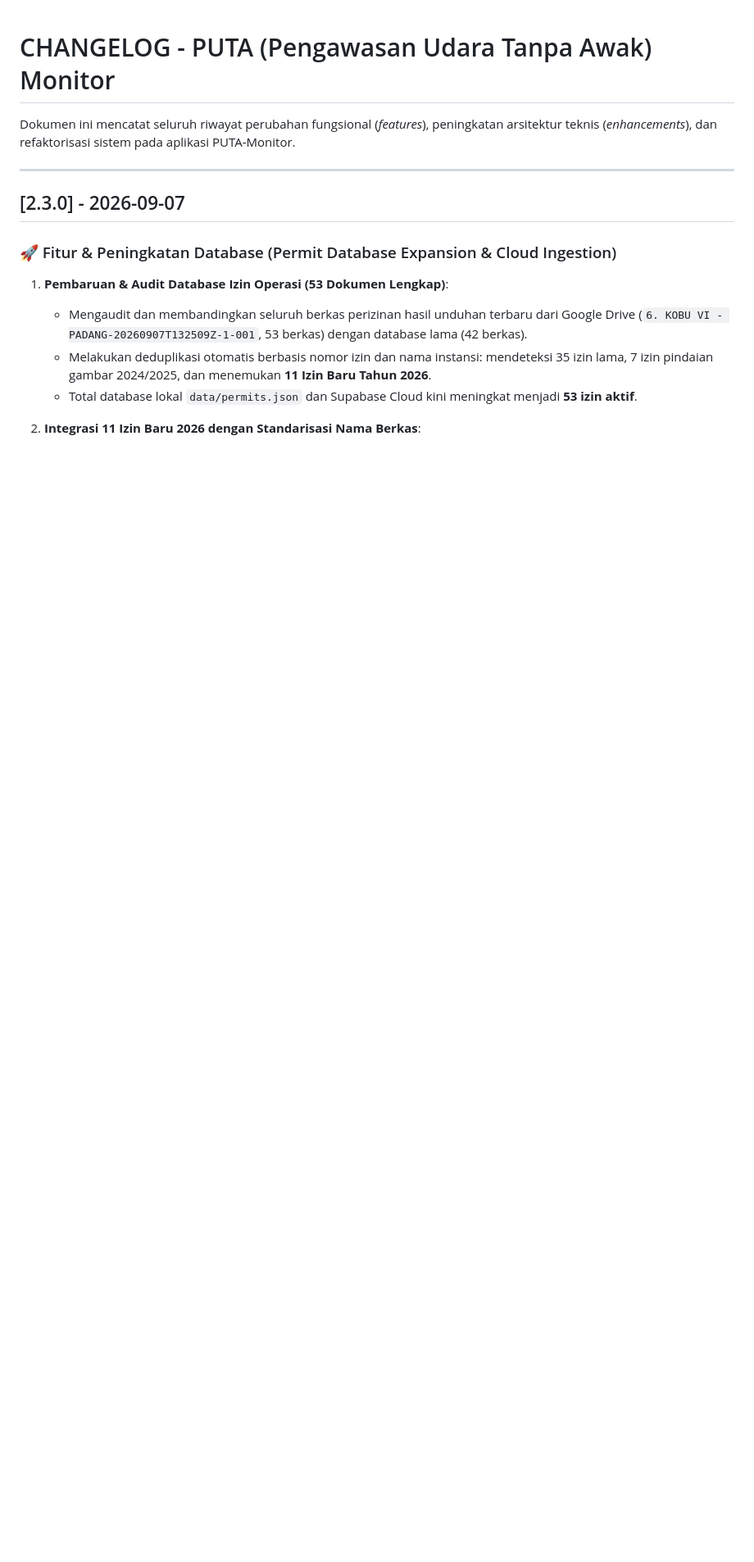
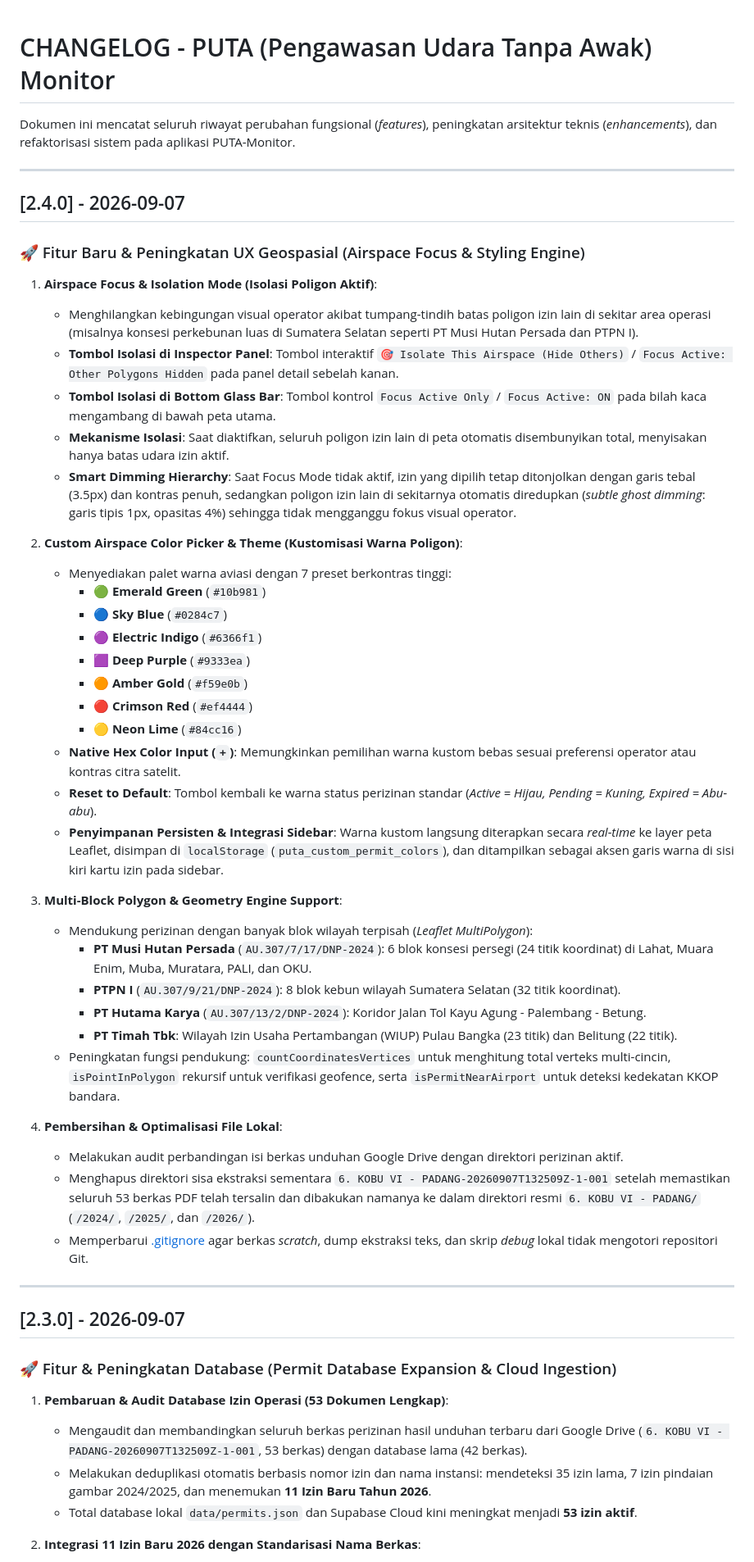
Before and after one commit to luke231204/PUTA-Drone_Project, a Markdown page: CHANGELOG.md, the part around the change. Shown at 82% size. Rendered like a GitHub page; blank space fills up the shorter version.

Commit message:
docs: record version 2.4.0 Airspace Focus, Color Styling, and MultiPolygon in CHANGELOG and PROJECT_OVERVIEW

```diff
--- a/CHANGELOG.md
+++ b/CHANGELOG.md
@@ -1,6 +1,44 @@
 # CHANGELOG - PUTA (Pengawasan Udara Tanpa Awak) Monitor
 
 Dokumen ini mencatat seluruh riwayat perubahan fungsional (*features*), peningkatan arsitektur teknis (*enhancements*), dan refaktorisasi sistem pada aplikasi PUTA-Monitor.
+
+---
+
+## [2.4.0] - 2026-09-07
+
+### 🚀 Fitur Baru & Peningkatan UX Geospasial (Airspace Focus & Styling Engine)
+1. **Airspace Focus & Isolation Mode (Isolasi Poligon Aktif)**:
+   - Menghilangkan kebingungan visual operator akibat tumpang-tindih batas poligon izin lain di sekitar area operasi (misalnya konsesi perkebunan luas di Sumatera Selatan seperti PT Musi Hutan Persada dan PTPN I).
+   - **Tombol Isolasi di Inspector Panel**: Tombol interaktif `🎯 Isolate This Airspace (Hide Others)` / `Focus Active: Other Polygons Hidden` pada panel detail sebelah kanan.
+   - **Tombol Isolasi di Bottom Glass Bar**: Tombol kontrol `Focus Active Only` / `Focus Active: ON` pada bilah kaca mengambang di bawah peta utama.
+   - **Mekanisme Isolasi**: Saat diaktifkan, seluruh poligon izin lain di peta otomatis disembunyikan total, menyisakan hanya batas udara izin aktif.
+   - **Smart Dimming Hierarchy**: Saat Focus Mode tidak aktif, izin yang dipilih tetap ditonjolkan dengan garis tebal (3.5px) dan kontras penuh, sedangkan poligon izin lain di sekitarnya otomatis diredupkan (*subtle ghost dimming*: garis tipis 1px, opasitas 4%) sehingga tidak mengganggu fokus visual operator.
+
+2. **Custom Airspace Color Picker & Theme (Kustomisasi Warna Poligon)**:
+   - Menyediakan palet warna aviasi dengan 7 preset berkontras tinggi:
+     - 🟢 **Emerald Green** (`#10b981`)
+     - 🔵 **Sky Blue** (`#0284c7`)
+     - 🟣 **Electric Indigo** (`#6366f1`)
+     - 🟪 **Deep Purple** (`#9333ea`)
+     - 🟠 **Amber Gold** (`#f59e0b`)
+     - 🔴 **Crimson Red** (`#ef4444`)
+     - 🟡 **Neon Lime** (`#84cc16`)
+   - **Native Hex Color Input (`+`)**: Memungkinkan pemilihan warna kustom bebas sesuai preferensi operator atau kontras citra satelit.
+   - **Reset to Default**: Tombol kembali ke warna status perizinan standar (*Active = Hijau, Pending = Kuning, Expired = Abu-abu*).
+   - **Penyimpanan Persisten & Integrasi Sidebar**: Warna kustom langsung diterapkan secara *real-time* ke layer peta Leaflet, disimpan di `localStorage` (`puta_custom_permit_colors`), dan ditampilkan sebagai aksen garis warna di sisi kiri kartu izin pada sidebar.
+
+3. **Multi-Block Polygon & Geometry Engine Support**:
+   - Mendukung perizinan dengan banyak blok wilayah terpisah (*Leaflet MultiPolygon*):
+     - **PT Musi Hutan Persada** (`AU.307/7/17/DNP-2024`): 6 blok konsesi persegi (24 titik koordinat) di Lahat, Muara Enim, Muba, Muratara, PALI, dan OKU.
+     - **PTPN I** (`AU.307/9/21/DNP-2024`): 8 blok kebun wilayah Sumatera Selatan (32 titik koordinat).
+     - **PT Hutama Karya** (`AU.307/13/2/DNP-2024`): Koridor Jalan Tol Kayu Agung - Palembang - Betung.
+     - **PT Timah Tbk**: Wilayah Izin Usaha Pertambangan (WIUP) Pulau Bangka (23 titik) dan Belitung (22 titik).
+   - Peningkatan fungsi pendukung: `countCoordinatesVertices` untuk menghitung total verteks multi-cincin, `isPointInPolygon` rekursif untuk verifikasi geofence, serta `isPermitNearAirport` untuk deteksi kedekatan KKOP bandara.
+
+4. **Pembersihan & Optimalisasi File Lokal**:
+   - Melakukan audit perbandingan isi berkas unduhan Google Drive dengan direktori perizinan aktif.
+   - Menghapus direktori sisa ekstraksi sementara `6. KOBU VI - PADANG-20260907T132509Z-1-001` setelah memastikan seluruh 53 berkas PDF telah tersalin dan dibakukan namanya ke dalam direktori resmi `6. KOBU VI - PADANG/` (`/2024/`, `/2025/`, dan `/2026/`).
+   - Memperbarui [.gitignore](file:///c:/Users/Luke/Downloads/Project%20Latsar%20PUTA/.gitignore) agar berkas *scratch*, dump ekstraksi teks, dan skrip *debug* lokal tidak mengotori repositori Git.
 
 ---
 
```
Also changed, not shown: PROJECT_OVERVIEW.md (+4 -2 lines).
